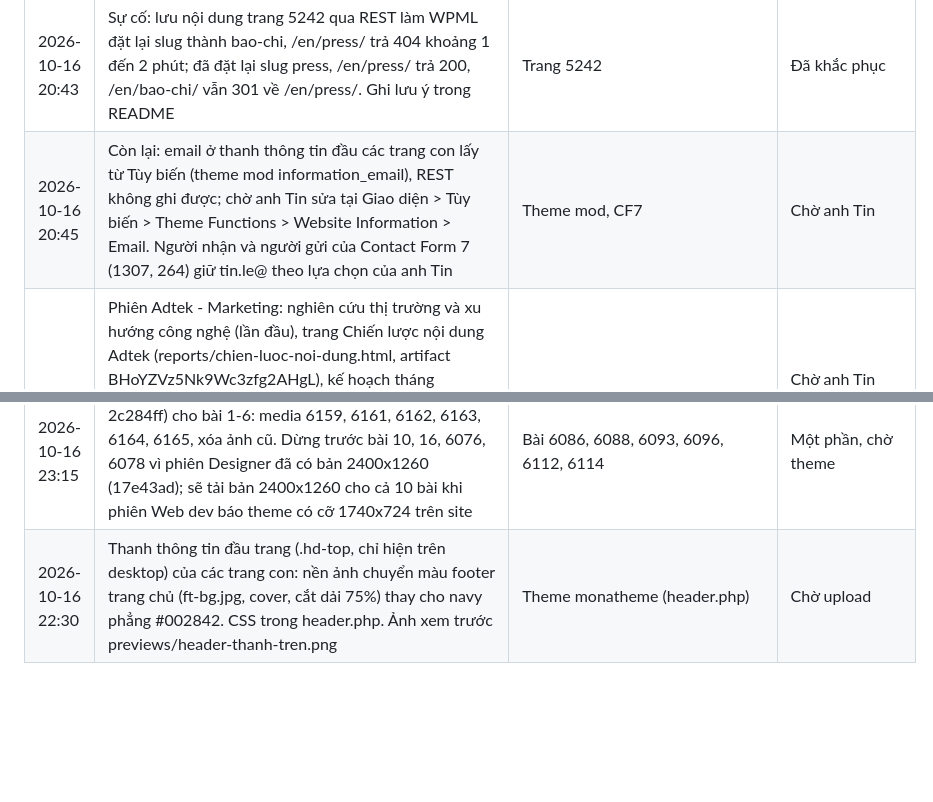
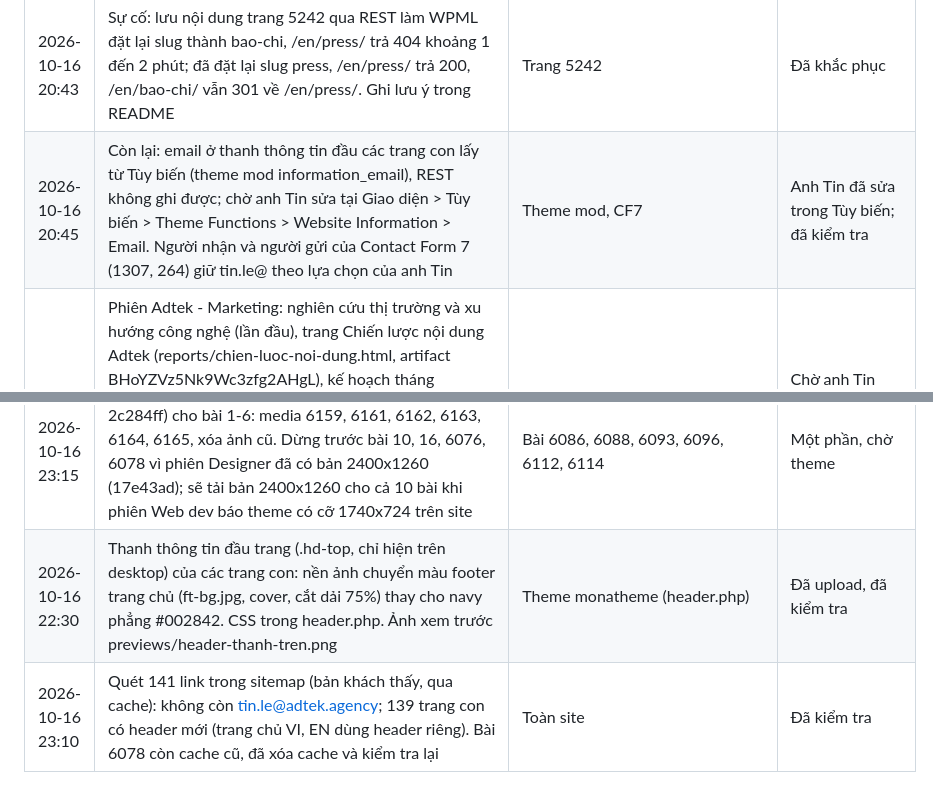
Before and after one commit to tinle47/Adtek_website, a Markdown page: logs/changelog.md, 2 parts joined by grey strips. Rendered like a GitHub page; blank space fills up the shorter version.

Commit message:
Log header top bar and contact email sweep
Co-Authored-By: Claude Opus 5.5 <noreply@anthropic.com>
Claude-Session: https://claude.ai/code/session_01RD17rKNsA1U2Y1x3pS1DPk

```diff
--- a/logs/changelog.md
+++ b/logs/changelog.md
@@ -99,7 +99,7 @@
 | 2026-10-16 13:37 | Anh Tin đồng ý: cập nhật prompt lịch thứ Sáu (trig_01XgkdFsn3zc6h2RdZ7bxWkP) khớp mục "## Prompt" trong routines/weekly-friday.md: bước 1 chuyển liên kết ngược và SEO sau đăng sang phiên Adtek - SEO, bước 2 thêm fb_title và fb_hashtags | Lịch tự động | Đã áp dụng |
 | 2026-10-16 20:45 | Đổi email liên hệ hiển thị trên website từ tin.le@adtek.agency sang contact@adtek.agency (yêu cầu anh Tin qua phiên Facebook post, anh xác nhận phương án: đổi chữ hiển thị, form liên hệ vẫn gửi về tin.le@). Đã đổi: footer trang chủ VI, EN (ACF mona_home_footer, cũng là menu popup đầu trang chủ); khối EMAIL trang Liên hệ (ACF 1149); widget Liên hệ footer các trang con (m_contact-3); nội dung Chính sách bảo mật 6104 (3 mục), Báo chí 4340, 5242, FAQ 1145, 412 (kèm schema FAQPage); meta description Yoast trang Liên hệ 1149, 18. Trang Báo chí EN: sửa luôn câu "Liên hệ báo chí và mời diễn giả" còn tiếng Việt thành "Press and speaker requests" theo press.json. Backup trong content/backups/email-20261016 | Trang 5132, 5240, 1149, 18, 6104, 4340, 5242, 1145, 412; widget m_contact-3; content/pages, content/seo | Đã áp dụng |
 | 2026-10-16 20:43 | Sự cố: lưu nội dung trang 5242 qua REST làm WPML đặt lại slug thành bao-chi, /en/press/ trả 404 khoảng 1 đến 2 phút; đã đặt lại slug press, /en/press/ trả 200, /en/bao-chi/ vẫn 301 về /en/press/. Ghi lưu ý trong README | Trang 5242 | Đã khắc phục |
-| 2026-10-16 20:45 | Còn lại: email ở thanh thông tin đầu các trang con lấy từ Tùy biến (theme mod information_email), REST không ghi được; chờ anh Tin sửa tại Giao diện > Tùy biến > Theme Functions > Website Information > Email. Người nhận và người gửi của Contact Form 7 (1307, 264) giữ tin.le@ theo lựa chọn của anh Tin | Theme mod, CF7 | Chờ anh Tin |
+| 2026-10-16 20:45 | Còn lại: email ở thanh thông tin đầu các trang con lấy từ Tùy biến (theme mod information_email), REST không ghi được; chờ anh Tin sửa tại Giao diện > Tùy biến > Theme Functions > Website Information > Email. Người nhận và người gửi của Contact Form 7 (1307, 264) giữ tin.le@ theo lựa chọn của anh Tin | Theme mod, CF7 | Anh Tin đã sửa trong Tùy biến; đã kiểm tra |
 | 2026-10-16 21:55 | Phiên Adtek - Marketing: nghiên cứu thị trường và xu hướng công nghệ (lần đầu), trang Chiến lược nội dung Adtek (reports/chien-luoc-noi-dung.html, artifact BHoYZVz5Nk9Wc3zfg2AHgL), kế hoạch tháng 11/2026 (2/11 đến 6/12): blog 4 bài/tuần (20 bài, thêm bài 33 đến 36), Facebook mỗi ngày 1 bài (35 bài, 9 định dạng), TikTok 15 video (reports/lich-dang-2026-11.json). Tạo lịch tự động nghiên cứu và lập kế hoạch tháng (trig_01J49h9HgUQyCgdzQLvNZNXY, 6:47 ngày cuối tháng trừ 2, prompt trong content/editorial/routines/monthly-planning.md) | reports, content/editorial/routines | Chờ anh Tin cho phép đồng bộ sang calendar.json và các phiên |
 | 2026-10-16 22:05 | Anh Tin cho phép phiên Adtek - Marketing tự đồng bộ: ghi lịch tháng 11/2026 vào calendar.json (bài 33 đến 36 mới, đổi ngày giờ 16 bài, 10 bài sang backlog, thêm month_plans, facebook 35 bài, tiktok 15 video); README, routines/weekly-friday.md, seo-after-publish.md, monthly-planning.md theo nhịp mới; bỏ mini-case trên mọi kênh (anh Tin chọn). Đổi cron lịch SEO trig_0119Qtx4fh69NfYuf5uvTdtw sang 1,2,4,5; prompt lịch thứ Sáu trig_01XgkdFsn3zc6h2RdZ7bxWkP chỉ sửa được từ phiên Blog post, đã gửi yêu cầu | content/editorial, reports, lịch tự động | Chờ phiên Blog post, Facebook post, Designer làm phần của mình |
 | 2026-10-16 22:20 | Kiểm tra công cụ cho nhịp 4 bài/tuần và bài không có trường fb_* (từ bài 7): approval_email.py tiêu đề email liệt kê nhiều bài dạng "33, 7, 8 và 10", phần Facebook tự ẩn khi không có fb_caption (thử với 4, 2, 1 bài); blog_post.py retime từ chối chạy nếu không có --force vì ngày giờ do phiên Adtek - Marketing lập | tools | Đã áp dụng |
@@ -121,4 +121,5 @@
 | 2026-10-16 22:00 | Ảnh bìa mờ trên desktop (màn Retina): trang /blog/ hiện bản cắt 870x362 ở khung 870px, không có srcset, ảnh gốc chỉ 1200x630. Theme (extensions/size-image.php): thêm cỡ cắt 1740x724 (gấp đôi 870x362, WordPress tự đưa vào srcset), nén ảnh cắt chất lượng 90 thay vì 82. Phương án A anh Tin chọn: nhờ phiên Designer dựng ảnh bìa blog khổ 2400x1260 (chụp gấp đôi), phiên Blog post tải lại sau khi theme đã upload | Theme monatheme (extensions/size-image.php) | Đã upload; ảnh thử 2400x1260 sinh đủ cỡ 1740x724 (media 6166, đã xóa); đã báo phiên Blog post tải lại 10 ảnh |
 | 2026-10-17 00:10 | Ảnh bìa blog xuất gấp đôi độ phân giải (bố cục 1200x630, file 2400x1260) để nét trong khung 870px trên màn Retina (phương án A anh Tin chọn với phiên Web dev): render_cover.js nhận scale (deviceScaleFactor), covers.py SCALE blog = 2, Facebook giữ 1080. Dựng lại ảnh bìa bài 1 đến 6, 10, 16 và bài cũ 6076, 6078; README, blog_post.py ghi khổ mới | tools, content/posts, README | Chờ theme có cỡ 1740x724 rồi phiên Blog post tải lại |
 | 2026-10-16 23:15 | Tải ảnh bìa kiểu chữ mới 1200x630 (phiên Designer 2c284ff) cho bài 1-6: media 6159, 6161, 6162, 6163, 6164, 6165, xóa ảnh cũ. Dừng trước bài 10, 16, 6076, 6078 vì phiên Designer đã có bản 2400x1260 (17e43ad); sẽ tải bản 2400x1260 cho cả 10 bài khi phiên Web dev báo theme có cỡ 1740x724 trên site | Bài 6086, 6088, 6093, 6096, 6112, 6114 | Một phần, chờ theme |
-| 2026-10-16 22:30 | Thanh thông tin đầu trang (.hd-top, chỉ hiện trên desktop) của các trang con: nền ảnh chuyển màu footer trang chủ (ft-bg.jpg, cover, cắt dải 75%) thay cho navy phẳng #002842. CSS trong header.php. Ảnh xem trước previews/header-thanh-tren.png | Theme monatheme (header.php) | Chờ upload |
+| 2026-10-16 22:30 | Thanh thông tin đầu trang (.hd-top, chỉ hiện trên desktop) của các trang con: nền ảnh chuyển màu footer trang chủ (ft-bg.jpg, cover, cắt dải 75%) thay cho navy phẳng #002842. CSS trong header.php. Ảnh xem trước previews/header-thanh-tren.png | Theme monatheme (header.php) | Đã upload, đã kiểm tra |
+| 2026-10-16 23:10 | Quét 141 link trong sitemap (bản khách thấy, qua cache): không còn tin.le@adtek.agency; 139 trang con có header mới (trang chủ VI, EN dùng header riêng). Bài 6078 còn cache cũ, đã xóa cache và kiểm tra lại | Toàn site | Đã kiểm tra |
```
